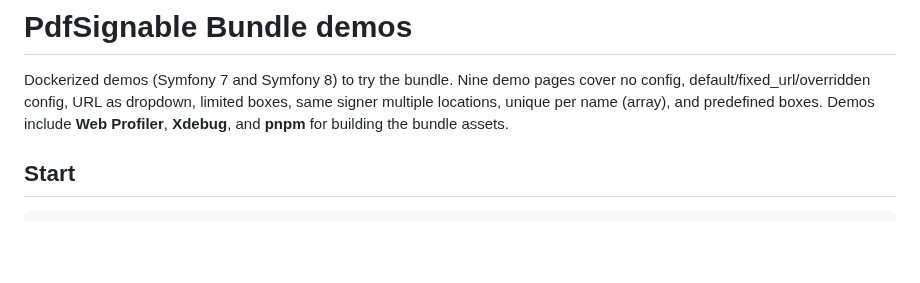
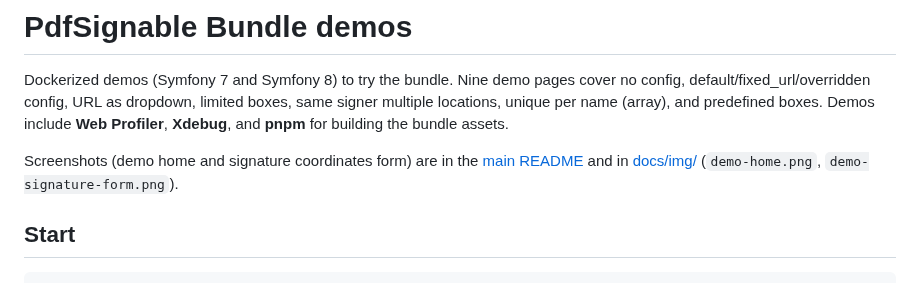
Before and after one commit to nowo-tech/PdfSignableBundle, a Markdown page: demo/README.md, the part around the change. Rendered like a GitHub page; blank space fills up the shorter version.

```diff
--- a/demo/README.md
+++ b/demo/README.md
@@ -1,6 +1,8 @@
 # PdfSignable Bundle demos
 
 Dockerized demos (Symfony 7 and Symfony 8) to try the bundle. Nine demo pages cover no config, default/fixed_url/overridden config, URL as dropdown, limited boxes, same signer multiple locations, unique per name (array), and predefined boxes. Demos include **Web Profiler**, **Xdebug**, and **pnpm** for building the bundle assets.
+
+Screenshots (demo home and signature coordinates form) are in the [main README](../README.md#screenshots) and in [docs/img/](../docs/img/) (`demo-home.png`, `demo-signature-form.png`).
 
 ## Start
 
```
Also changed, not shown: README.md (+11 -1 lines), docs/img/demo-home.png (added), docs/img/demo-signature-form.png (added).
